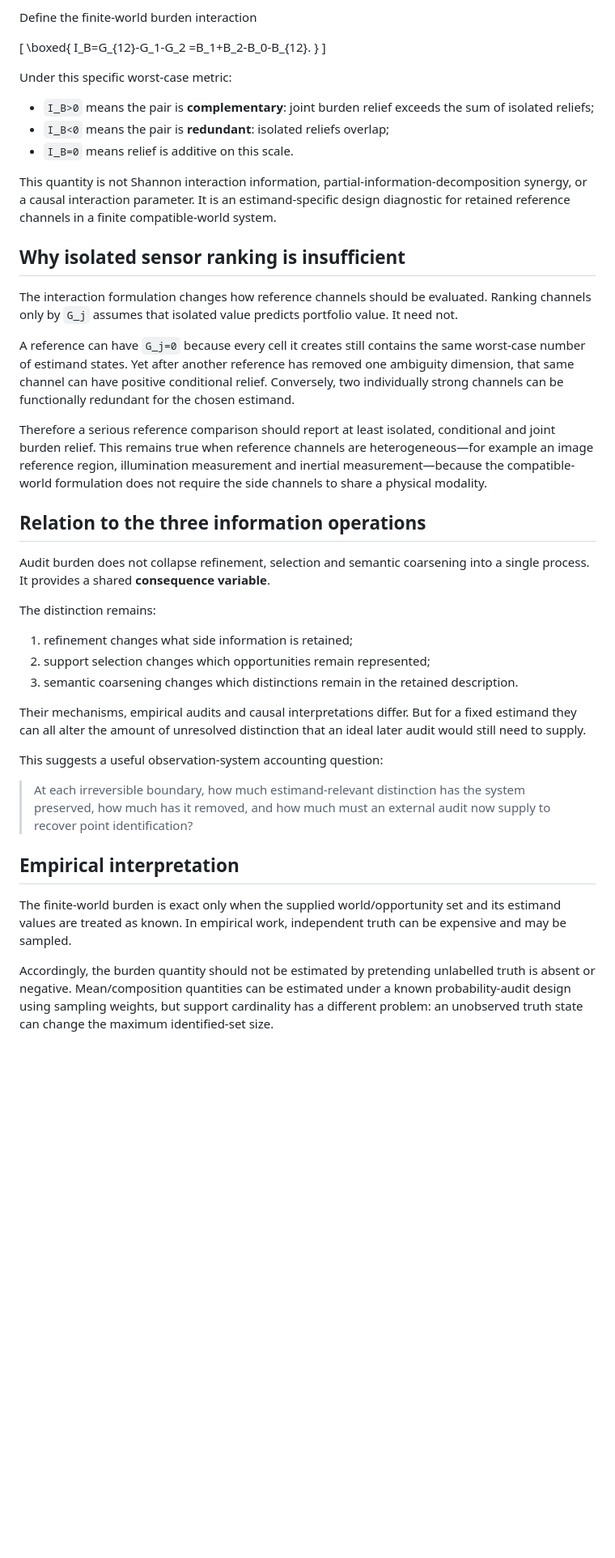
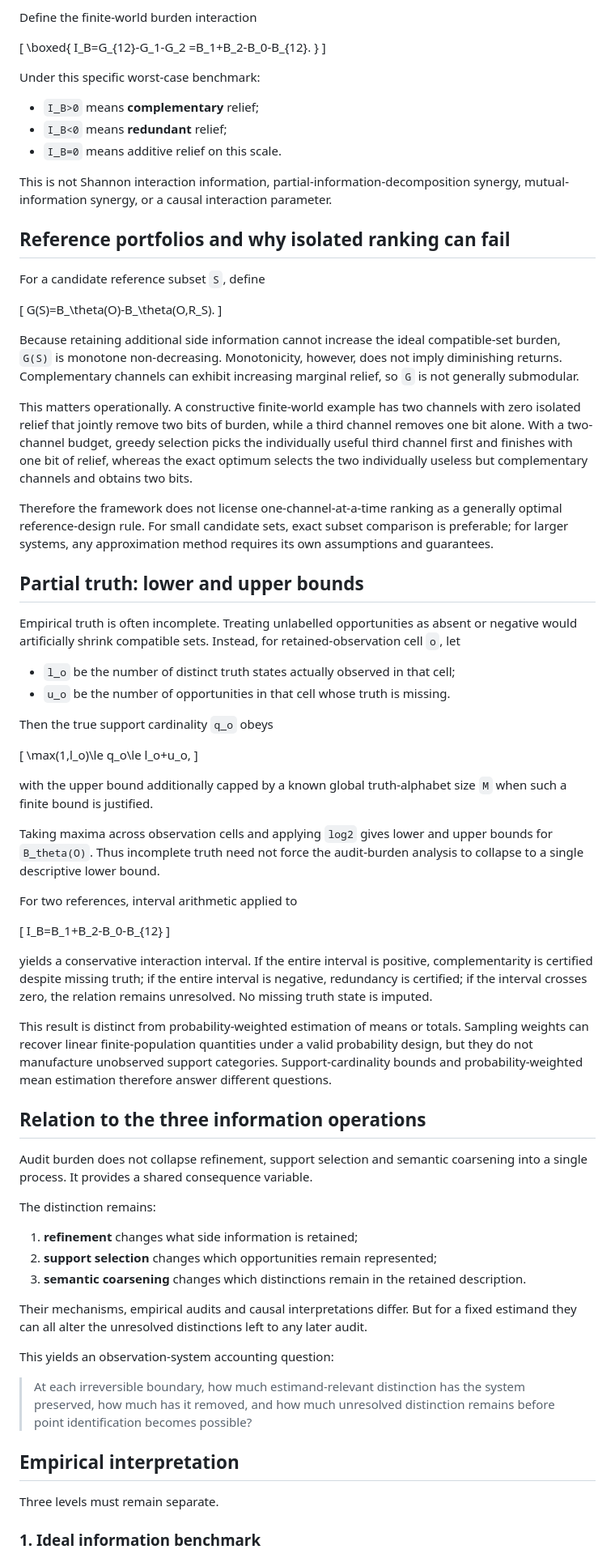
Before and after one commit to zuizui0223/v3, a Markdown page: manuscript/AUDIT_BURDEN_EXTENSION.md, the part around one of its changes. Shown at 81% size. GitHub-like rendering; blank space fills up the shorter version.

Commit message:
Align audit burden manuscript with merged theory fixes

```diff
--- a/manuscript/AUDIT_BURDEN_EXTENSION.md
+++ b/manuscript/AUDIT_BURDEN_EXTENSION.md
@@ -100,41 +102,74 @@ I_B=G_{12}-G_1-G_2
 }
 \]
 
-Under this specific worst-case metric:
+Under this specific worst-case benchmark:
 
-- `I_B>0` means the pair is **complementary**: joint burden relief exceeds the sum of isolated reliefs;
-- `I_B<0` means the pair is **redundant**: isolated reliefs overlap;
-- `I_B=0` means relief is additive on this scale.
+- `I_B>0` means **complementary** relief;
+- `I_B<0` means **redundant** relief;
+- `I_B=0` means additive relief on this scale.
 
-This quantity is not Shannon interaction information, partial-information-decomposition synergy, or a causal interaction parameter. It is an estimand-specific design diagnostic for retained reference channels in a finite compatible-world system.
+This is not Shannon interaction information, partial-information-decomposition synergy, mutual-information synergy, or a causal interaction parameter.
 
-## Why isolated sensor ranking is insufficient
+## Reference portfolios and why isolated ranking can fail
 
-The interaction formulation changes how reference channels should be evaluated. Ranking channels only by `G_j` assumes that isolated value predicts portfolio value. It need not.
+For a candidate reference subset `S`, define
 
-A reference can have `G_j=0` because every cell it creates still contains the same worst-case number of estimand states. Yet after another reference has removed one ambiguity dimension, that same channel can have positive conditional relief. Conversely, two individually strong channels can be functionally redundant for the chosen estimand.
+\[
+G(S)=B_\theta(O)-B_\theta(O,R_S).
+\]
 
-Therefore a serious reference comparison should report at least isolated, conditional and joint burden relief. This remains true when reference channels are heterogeneous—for example an image reference region, illumination measurement and inertial measurement—because the compatible-world formulation does not require the side channels to share a physical modality.
+Because retaining additional side information cannot increase the ideal compatible-set burden, `G(S)` is monotone non-decreasing. Monotonicity, however, does not imply diminishing returns. Complementary channels can exhibit increasing marginal relief, so `G` is not generally submodular.
+
+This matters operationally. A constructive finite-world example has two channels with zero isolated relief that jointly remove two bits of burden, while a third channel removes one bit alone. With a two-channel budget, greedy selection picks the individually useful third channel first and finishes with one bit of relief, whereas the exact optimum selects the two individually useless but complementary channels and obtains two bits.
+
+Therefore the framework does not license one-channel-at-a-time ranking as a generally optimal reference-design rule. For small candidate sets, exact subset comparison is preferable; for larger systems, any approximation method requires its own assumptions and guarantees.
+
+## Partial truth: lower and upper bounds
+
+Empirical truth is often incomplete. Treating unlabelled opportunities as absent or negative would artificially shrink compatible sets. Instead, for retained-observation cell `o`, let
+
+- `l_o` be the number of distinct truth states actually observed in that cell;
+- `u_o` be the number of opportunities in that cell whose truth is missing.
+
+Then the true support cardinality `q_o` obeys
+
+\[
+\max(1,l_o)\le q_o\le l_o+u_o,
+\]
+
+with the upper bound additionally capped by a known global truth-alphabet size `M` when such a finite bound is justified.
+
+Taking maxima across observation cells and applying `log2` gives lower and upper bounds for `B_theta(O)`. Thus incomplete truth need not force the audit-burden analysis to collapse to a single descriptive lower bound.
+
+For two references, interval arithmetic applied to
+
+\[
+I_B=B_1+B_2-B_0-B_{12}
+\]
+
+yields a conservative interaction interval. If the entire interval is positive, complementarity is certified despite missing truth; if the entire interval is negative, redundancy is certified; if the interval crosses zero, the relation remains unresolved. No missing truth state is imputed.
+
+This result is distinct from probability-weighted estimation of means or totals. Sampling weights can recover linear finite-population quantities under a valid probability design, but they do not manufacture unobserved support categories. Support-cardinality bounds and probability-weighted mean estimation therefore answer different questions.
 
 ## Relation to the three information operations
 
-Audit burden does not collapse refinement, selection and semantic coarsening into a single process. It provides a shared **consequence variable**.
+Audit burden does not collapse refinement, support selection and semantic coarsening into a single process. It provides a shared consequence variable.
 
 The distinction remains:
 
-1. refinement changes what side information is retained;
-2. support selection changes which opportunities remain represented;
-3. semantic coarsening changes which distinctions remain in the retained description.
+1. **refinement** changes what side information is retained;
+2. **support selection** changes which opportunities remain represented;
+3. **semantic coarsening** changes which distinctions remain in the retained description.
 
-Their mechanisms, empirical audits and causal interpretations differ. But for a fixed estimand they can all alter the amount of unresolved distinction that an ideal later audit would still need to supply.
+Their mechanisms, empirical audits and causal interpretations differ. But for a fixed estimand they can all alter the unresolved distinctions left to any later audit.
 
-This suggests a useful observation-system accounting question:
+This yields an observation-system accounting question:
 
-> At each irreversible boundary, how much estimand-relevant distinction has the system preserved, how much has it removed, and how much must an external audit now supply to recover point identification?
+> At each irreversible boundary, how much estimand-relevant distinction has the system preserved, how much has it removed, and how much unresolved distinction remains before point identification becomes possible?
 
 ## Empirical interpretation
 
-The finite-world burden is exact only when the supplied world/opportunity set and its estimand values are treated as known. In empirical work, independent truth can be expensive and may be sampled.
+Three levels must remain separate.
 
-Accordingly, the burden quantity should not be estimated by pretending unlabelled truth is absent or negative. Mean/composition quantities can be estimated under a known probability-audit design using sampling weights, but support cardinality has a different problem: an unobserved truth state can change the maximum identified-set size.
+### 1. Ideal information benchmark
 
```
Also changed, not shown: other parts of manuscript/AUDIT_BURDEN_EXTENSION.md (+43 -28 lines).
